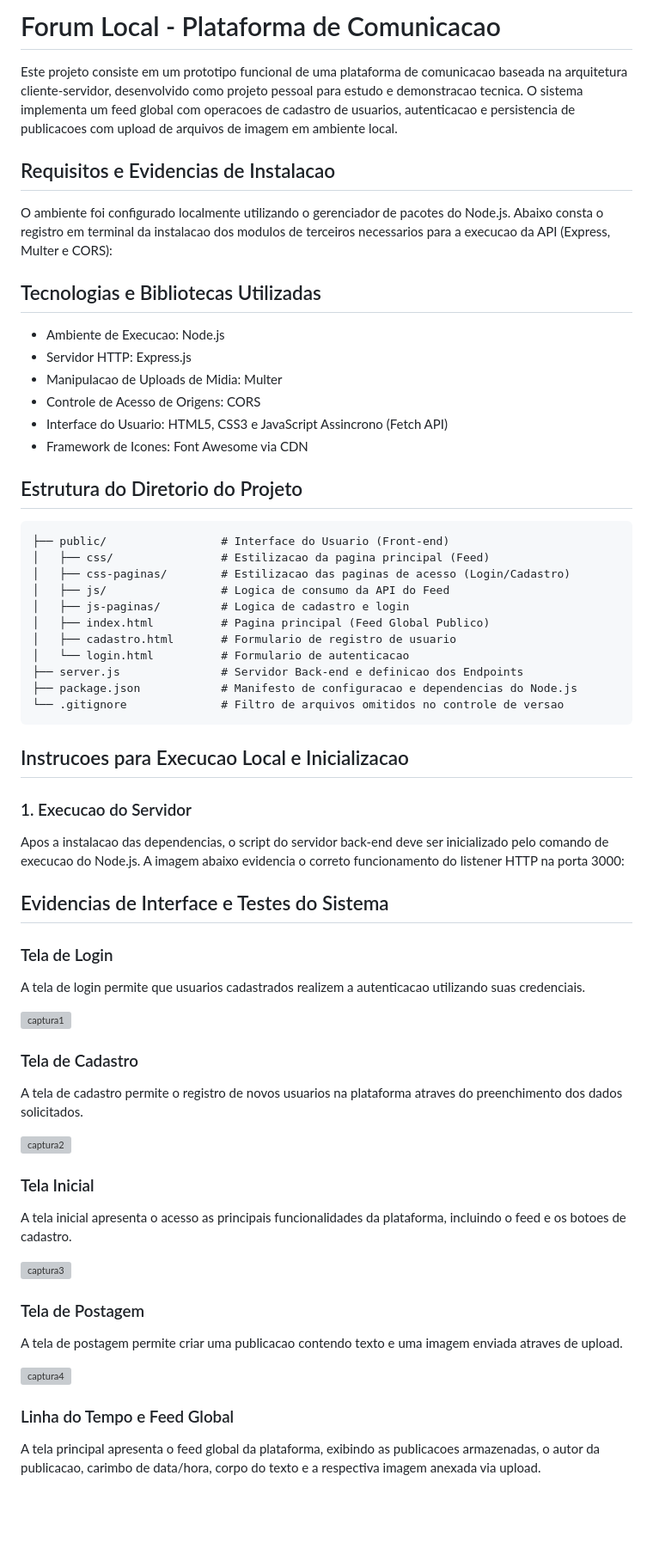
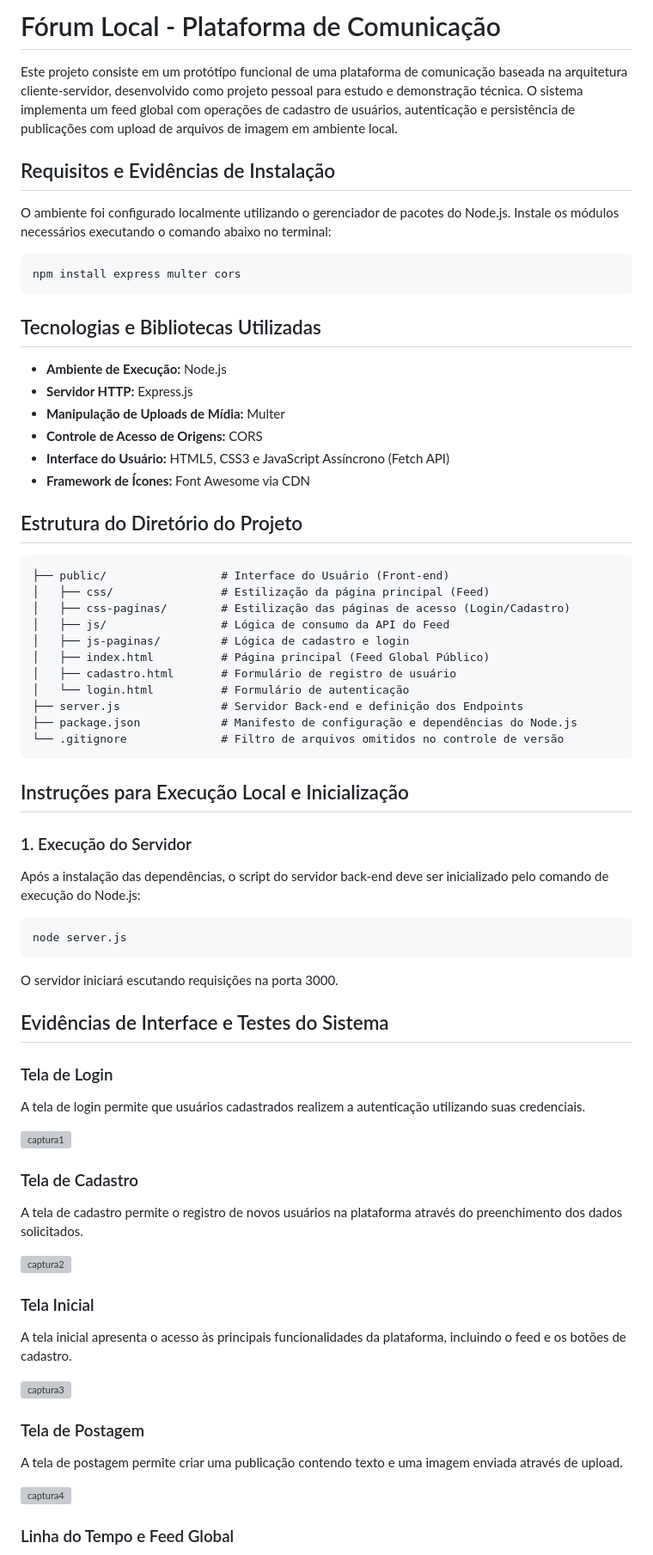
Before and after one commit to hzaratine/API-local-forum, a Markdown page: README.md, the part around one of its changes. Shown at 86% size. Drawn GitHub-style; blank space fills up the shorter version; grey boxes are pictures that could not be loaded.

````diff
--- a/README.md
+++ b/README.md
@@ -1,65 +1,76 @@
-# Forum Local - Plataforma de Comunicacao
+# Fórum Local - Plataforma de Comunicação
 
-Este projeto consiste em um prototipo funcional de uma plataforma de comunicacao baseada na arquitetura cliente-servidor, desenvolvido como projeto pessoal para estudo e demonstracao tecnica. O sistema implementa um feed global com operacoes de cadastro de usuarios, autenticacao e persistencia de publicacoes com upload de arquivos de imagem em ambiente local.
+Este projeto consiste em um protótipo funcional de uma plataforma de comunicação baseada na arquitetura cliente-servidor, desenvolvido como projeto pessoal para estudo e demonstração técnica. O sistema implementa um feed global com operações de cadastro de usuários, autenticação e persistência de publicações com upload de arquivos de imagem em ambiente local.
 
-## Requisitos e Evidencias de Instalacao
+## Requisitos e Evidências de Instalação
 
-O ambiente foi configurado localmente utilizando o gerenciador de pacotes do Node.js. Abaixo consta o registro em terminal da instalacao dos modulos de terceiros necessarios para a execucao da API (Express, Multer e CORS):
+O ambiente foi configurado localmente utilizando o gerenciador de pacotes do Node.js. Instale os módulos necessários executando o comando abaixo no terminal:
 
+```bash
+npm install express multer cors
+```
 
 ## Tecnologias e Bibliotecas Utilizadas
 
-- Ambiente de Execucao: Node.js
-- Servidor HTTP: Express.js
-- Manipulacao de Uploads de Midia: Multer
-- Controle de Acesso de Origens: CORS
-- Interface do Usuario: HTML5, CSS3 e JavaScript Assincrono (Fetch API)
-- Framework de Icones: Font Awesome via CDN
+- **Ambiente de Execução:** Node.js
+- **Servidor HTTP:** Express.js
+- **Manipulação de Uploads de Mídia:** Multer
+- **Controle de Acesso de Origens:** CORS
+- **Interface do Usuário:** HTML5, CSS3 e JavaScript Assíncrono (Fetch API)
+- **Framework de Ícones:** Font Awesome via CDN
 
-## Estrutura do Diretorio do Projeto
+## Estrutura do Diretório do Projeto
 
 ```text
-├── public/                 # Interface do Usuario (Front-end)
-│   ├── css/                # Estilizacao da pagina principal (Feed)
-│   ├── css-paginas/        # Estilizacao das paginas de acesso (Login/Cadastro)
-│   ├── js/                 # Logica de consumo da API do Feed
-│   ├── js-paginas/         # Logica de cadastro e login
-│   ├── index.html          # Pagina principal (Feed Global Publico)
-│   ├── cadastro.html       # Formulario de registro de usuario
-│   └── login.html          # Formulario de autenticacao
-├── server.js               # Servidor Back-end e definicao dos Endpoints
-├── package.json            # Manifesto de configuracao e dependencias do Node.js
-└── .gitignore              # Filtro de arquivos omitidos no controle de versao
+├── public/                 # Interface do Usuário (Front-end)
+│   ├── css/                # Estilização da página principal (Feed)
+│   ├── css-paginas/        # Estilização das páginas de acesso (Login/Cadastro)
+│   ├── js/                 # Lógica de consumo da API do Feed
+│   ├── js-paginas/         # Lógica de cadastro e login
+│   ├── index.html          # Página principal (Feed Global Público)
+│   ├── cadastro.html       # Formulário de registro de usuário
+│   └── login.html          # Formulário de autenticação
+├── server.js               # Servidor Back-end e definição dos Endpoints
+├── package.json            # Manifesto de configuração e dependências do Node.js
+└── .gitignore              # Filtro de arquivos omitidos no controle de versão
 ```
 
-## Instrucoes para Execucao Local e Inicializacao
+## Instruções para Execução Local e Inicialização
 
-### 1. Execucao do Servidor
-Apos a instalacao das dependencias, o script do servidor back-end deve ser inicializado pelo comando de execucao do Node.js. A imagem abaixo evidencia o correto funcionamento do listener HTTP na porta 3000:
+### 1. Execução do Servidor
+Após a instalação das dependências, o script do servidor back-end deve ser inicializado pelo comando de execução do Node.js:
 
+```bash
+node server.js
+```
 
-## Evidencias de Interface e Testes do Sistema
+O servidor iniciará escutando requisições na porta 3000.
+
+## Evidências de Interface e Testes do Sistema
 
 ### Tela de Login
-A tela de login permite que usuarios cadastrados realizem a autenticacao utilizando suas credenciais.
 
-<img width="884" height="609" alt="captura1" src="https://github.com" />
+A tela de login permite que usuários cadastrados realizem a autenticação utilizando suas credenciais.
+
+<img width="884" height="609" alt="captura1" src="https://github.com/user-attachments/assets/55120ed2-2279-46a1-b32e-13ebdedd9662" />
 
 ### Tela de Cadastro
-A tela de cadastro permite o registro de novos usuarios na plataforma atraves do preenchimento dos dados solicitados.
 
-<img width="832" height="517" alt="captura2" src="https://github.com" />
+A tela de cadastro permite o registro de novos usuários na plataforma através do preenchimento dos dados solicitados.
+
+<img width="832" height="517" alt="captura2" src="https://github.com/user-attachments/assets/aad212df-d85b-4768-8af6-086092de8a9a" />
 
 ### Tela Inicial
-A tela inicial apresenta o acesso as principais funcionalidades da plataforma, incluindo o feed e os botoes de cadastro.
 
-<img width="832" height="517" alt="captura3" src="https://github.com" />
+A tela inicial apresenta o acesso às principais funcionalidades da plataforma, incluindo o feed e os botões de cadastro.
+
+<img width="832" height="517" alt="captura3" src="https://github.com/user-attachments/assets/fa2bd922-8d2a-4edc-840b-2914cd793b18" />
 
 ### Tela de Postagem
-A tela de postagem permite criar uma publicacao contendo texto e uma imagem enviada atraves de upload.
 
-<img width="897" height="597" alt="captura4" src="https://github.com" />
+A tela de postagem permite criar uma publicação contendo texto e uma imagem enviada através de upload.
+
+<img width="897" height="597" alt="captura4" src="https://github.com/user-attachments/assets/545ed41b-96e5-4177-a2c6-e26f114e1f50" />
 
 ### Linha do Tempo e Feed Global
-A tela principal apresenta o feed global da plataforma, exibindo as publicacoes armazenadas, o autor da publicacao, carimbo de data/hora, corpo do texto e a respectiva imagem anexada via upload.
 
````
Also changed, not shown: other parts of README.md (+7 -5 lines).
